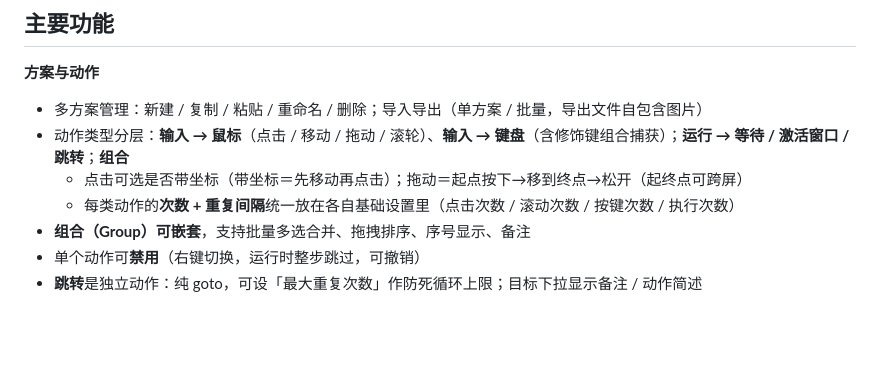
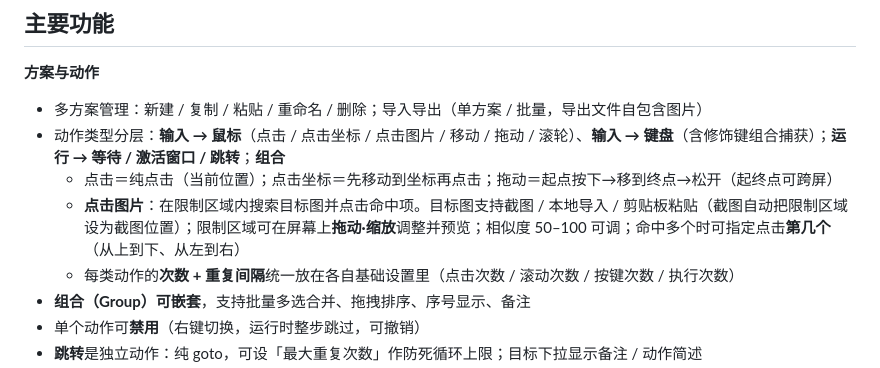
Before and after one commit to pcguan/MacroPilot, a Markdown page: README.md, the part around the change. Drawn GitHub-style; blank space fills up the shorter version.

Commit message:
docs: README 更新点击拆分与「点击图片」功能
Co-Authored-By: Claude Opus 4.8 <noreply@anthropic.com>

```diff
--- a/README.md
+++ b/README.md
@@ -52,8 +52,9 @@ Windows 桌面端的键盘 / 鼠标宏工具：把**点击、移动、滚轮、
 
 **方案与动作**
 - 多方案管理：新建 / 复制 / 粘贴 / 重命名 / 删除；导入导出（单方案 / 批量，导出文件自包含图片）
-- 动作类型分层：**输入 → 鼠标**（点击 / 移动 / 拖动 / 滚轮）、**输入 → 键盘**（含修饰键组合捕获）；**运行 → 等待 / 激活窗口 / 跳转**；**组合**
-  - 点击可选是否带坐标（带坐标＝先移动再点击）；拖动＝起点按下→移到终点→松开（起终点可跨屏）
+- 动作类型分层：**输入 → 鼠标**（点击 / 点击坐标 / 点击图片 / 移动 / 拖动 / 滚轮）、**输入 → 键盘**（含修饰键组合捕获）；**运行 → 等待 / 激活窗口 / 跳转**；**组合**
+  - 点击＝纯点击（当前位置）；点击坐标＝先移动到坐标再点击；拖动＝起点按下→移到终点→松开（起终点可跨屏）
+  - **点击图片**：在限制区域内搜索目标图并点击命中项。目标图支持截图 / 本地导入 / 剪贴板粘贴（截图自动把限制区域设为截图位置）；限制区域可在屏幕上**拖动·缩放**调整并预览；相似度 50–100 可调；命中多个时可指定点击**第几个**（从上到下、从左到右）
   - 每类动作的**次数 + 重复间隔**统一放在各自基础设置里（点击次数 / 滚动次数 / 按键次数 / 执行次数）
 - **组合（Group）可嵌套**，支持批量多选合并、拖拽排序、序号显示、备注
 - 单个动作可**禁用**（右键切换，运行时整步跳过，可撤销）
```
